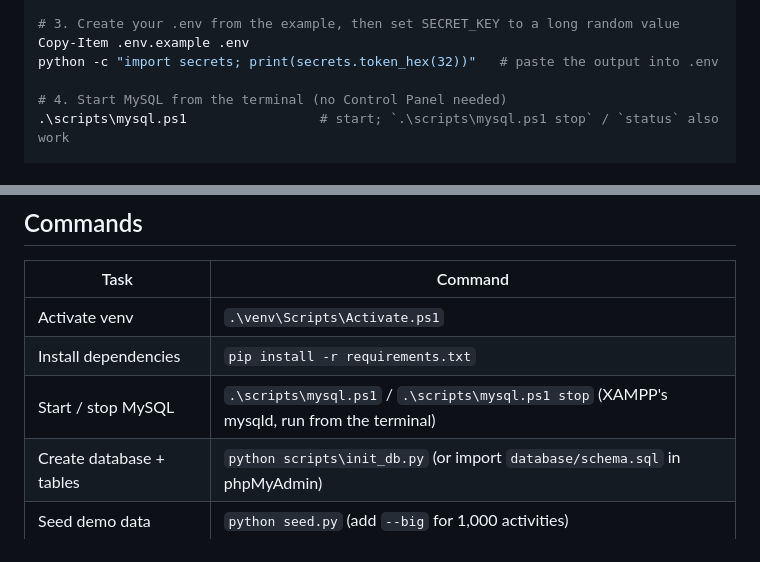
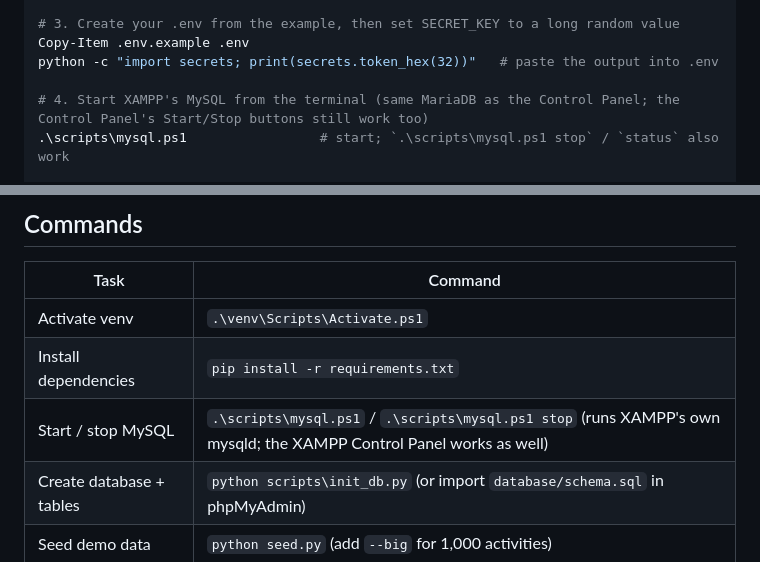
Before and after one commit to Rojan2003/greenhands, a Markdown page: README.md, 2 parts joined by grey strips. GitHub-like rendering.

Commit message:
docs: README notes XAMPP's MySQL is still used; Control Panel keeps working
Co-Authored-By: Claude Fable 5.1 <noreply@anthropic.com>

```diff
--- a/README.md
+++ b/README.md
@@ -31,7 +31,7 @@ pip install -r requirements.txt
 Copy-Item .env.example .env
 python -c "import secrets; print(secrets.token_hex(32))"   # paste the output into .env
 
-# 4. Start MySQL from the terminal (no Control Panel needed)
+# 4. Start XAMPP's MySQL from the terminal (same MariaDB as the Control Panel; the Control Panel's Start/Stop buttons still work too)
 .\scripts\mysql.ps1                 # start; `.\scripts\mysql.ps1 stop` / `status` also work
 
 # 5. Create the database and tables (choose ONE of the two ways below)
@@ -68,7 +68,7 @@ with the passwords you put in `.env`.
 |---|---|
 | Activate venv | `.\venv\Scripts\Activate.ps1` |
 | Install dependencies | `pip install -r requirements.txt` |
-| Start / stop MySQL | `.\scripts\mysql.ps1` / `.\scripts\mysql.ps1 stop` (XAMPP's mysqld, run from the terminal) |
+| Start / stop MySQL | `.\scripts\mysql.ps1` / `.\scripts\mysql.ps1 stop` (runs XAMPP's own mysqld; the XAMPP Control Panel works as well) |
 | Create database + tables | `python scripts\init_db.py` (or import `database/schema.sql` in phpMyAdmin) |
 | Seed demo data | `python seed.py` (add `--big` for 1,000 activities) |
 | Dev server | `flask --app app run --debug` |
```
